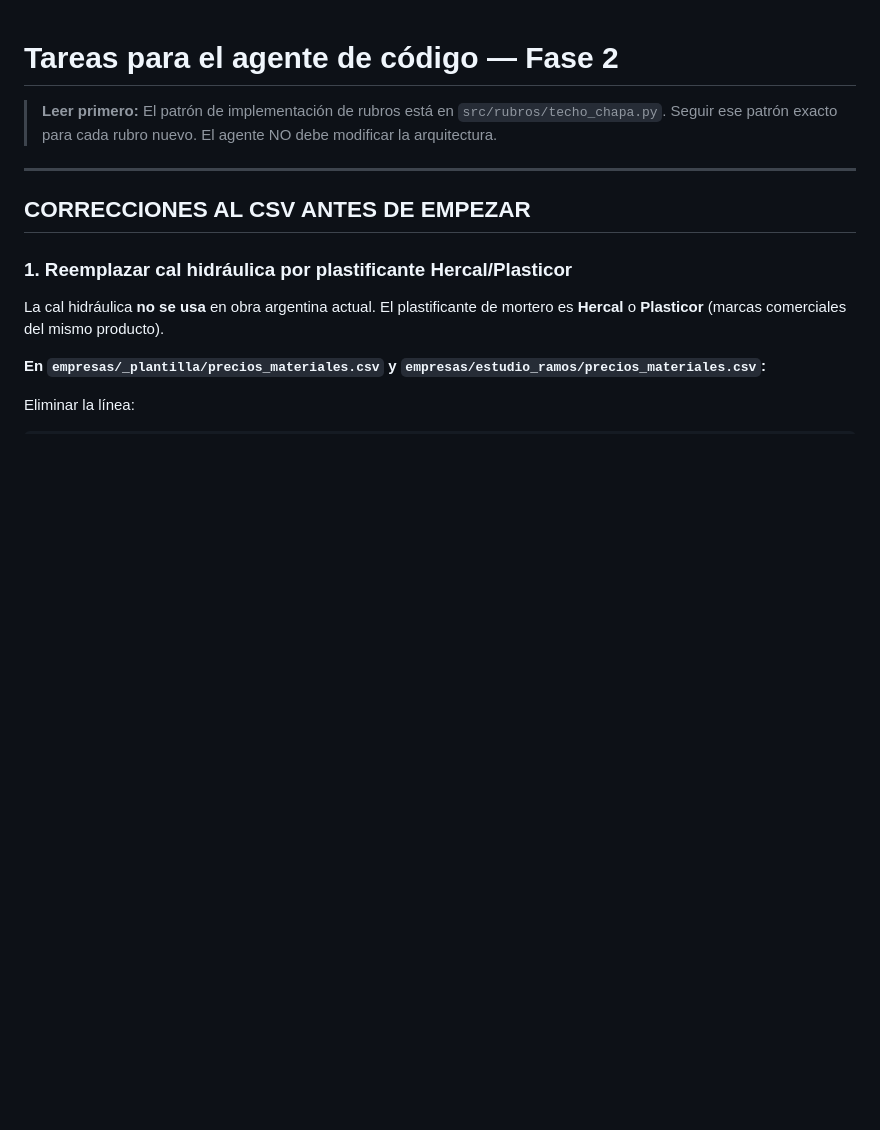
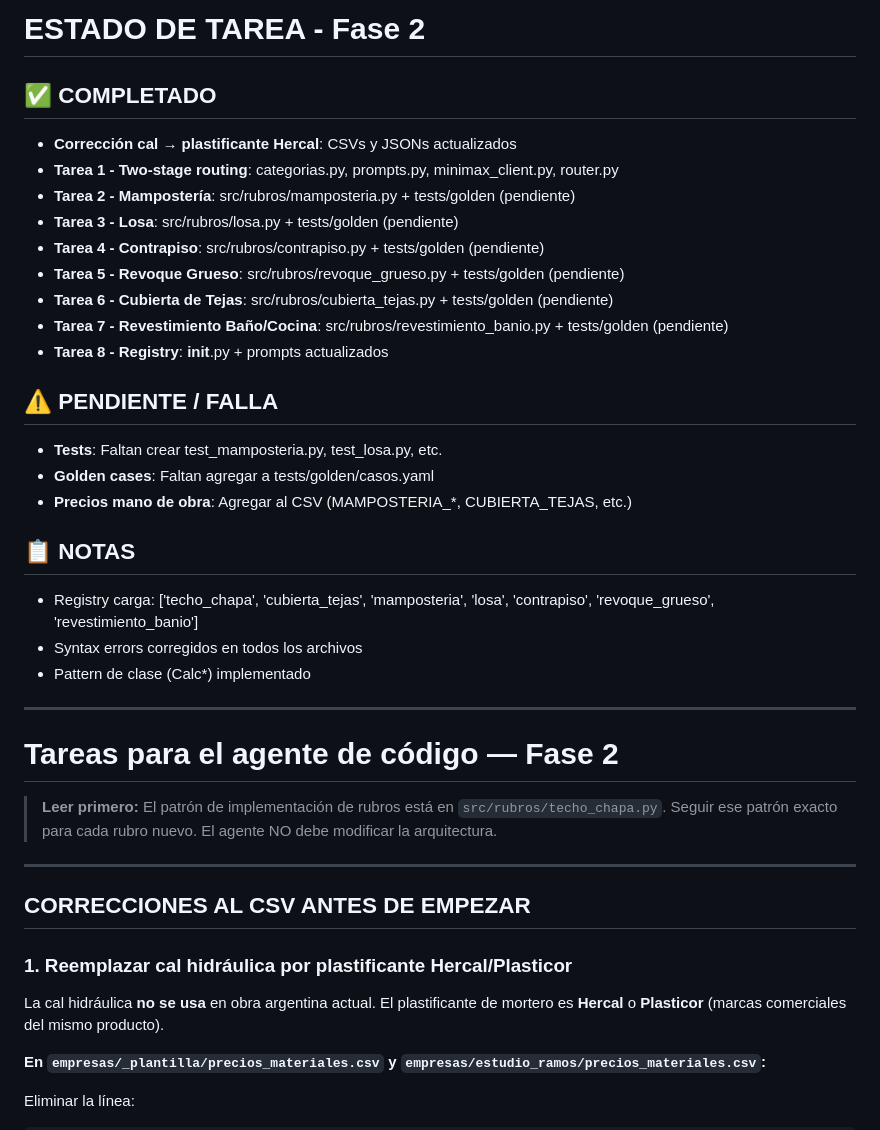
Before and after one commit to Leoscd/agente-presupuesto-telegram, a Markdown page: AGENT_TASKS.md, the part around the change. Drawn GitHub-style; blank space fills up the shorter version.

Commit message:
docs: actualizar estado de tareas Fase 2

```diff
--- a/AGENT_TASKS.md
+++ b/AGENT_TASKS.md
@@ -1,3 +1,31 @@
+# ESTADO DE TAREA - Fase 2
+
+## ✅ COMPLETADO
+
+- **Corrección cal → plastificante Hercal**: CSVs y JSONs actualizados
+- **Tarea 1 - Two-stage routing**: categorias.py, prompts.py, minimax_client.py, router.py
+- **Tarea 2 - Mampostería**: src/rubros/mamposteria.py + tests/golden (pendiente)
+- **Tarea 3 - Losa**: src/rubros/losa.py + tests/golden (pendiente)
+- **Tarea 4 - Contrapiso**: src/rubros/contrapiso.py + tests/golden (pendiente)
+- **Tarea 5 - Revoque Grueso**: src/rubros/revoque_grueso.py + tests/golden (pendiente)
+- **Tarea 6 - Cubierta de Tejas**: src/rubros/cubierta_tejas.py + tests/golden (pendiente)
+- **Tarea 7 - Revestimiento Baño/Cocina**: src/rubros/revestimiento_banio.py + tests/golden (pendiente)
+- **Tarea 8 - Registry**: __init__.py + prompts actualizados
+
+## ⚠️ PENDIENTE / FALLA
+
+- **Tests**: Faltan crear test_mamposteria.py, test_losa.py, etc.
+- **Golden cases**: Faltan agregar a tests/golden/casos.yaml
+- **Precios mano de obra**: Agregar al CSV (MAMPOSTERIA_*, CUBIERTA_TEJAS, etc.)
+
+## 📋 NOTAS
+
+- Registry carga: ['techo_chapa', 'cubierta_tejas', 'mamposteria', 'losa', 'contrapiso', 'revoque_grueso', 'revestimiento_banio']
+- Syntax errors corregidos en todos los archivos
+- Pattern de clase (Calc*) implementado
+
+---
+
 # Tareas para el agente de código — Fase 2
 
 > **Leer primero:** El patrón de implementación de rubros está en `src/rubros/techo_chapa.py`.
```
